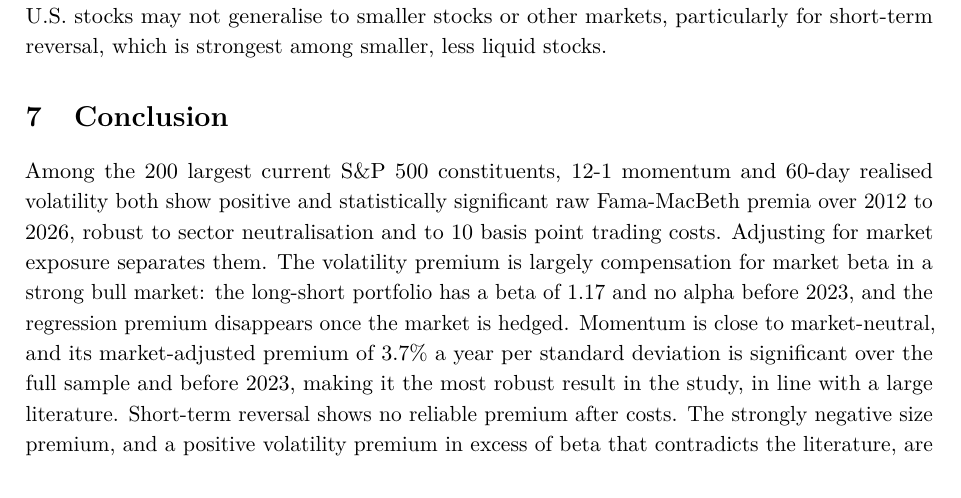
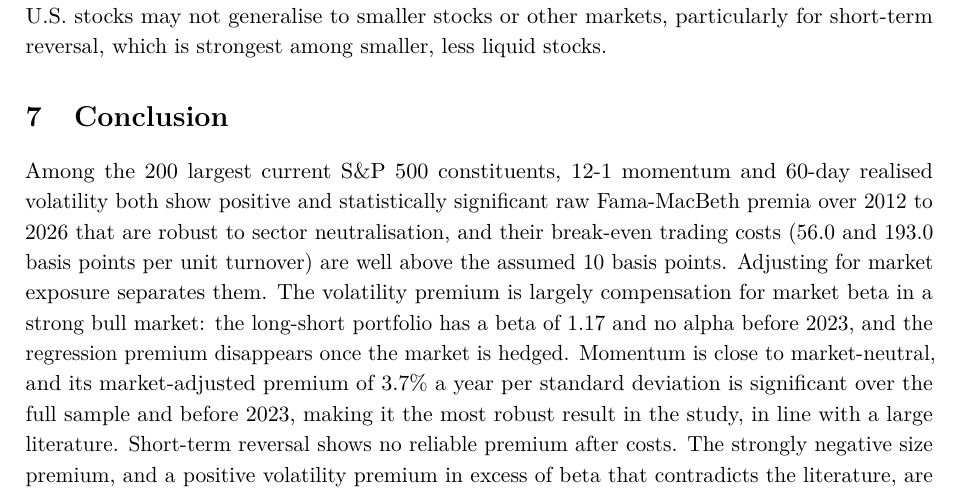
Before and after one commit to zack-higham/Cross-Sectional-Factor-Research-with-Fama-MacBeth-Validation, a LaTeX paper (paper/main.tex): part of page 15 of 17, cut so that both start at the same text. Compiled offline with pdfLaTeX.

Commit message:
Tighten cost-robustness wording in README and paper conclusion
Momentum's decile spread was not significant even gross of costs, so
'robust to costs' overstated it. State the supported claim instead:
break-even costs (56 and 193 bps) are well above the assumed 10 bps.

```diff
--- a/paper/main.tex
+++ b/paper/main.tex
@@ -352,7 +352,7 @@ Table~\ref{tab:regimes} and Figure~\ref{fig:regimes} condition on the prior mont
 
 \section{Conclusion}
 
-Among the 200 largest current S\&P 500 constituents, 12-1 momentum and 60-day realised volatility both show positive and statistically significant raw Fama-MacBeth premia over 2012 to 2026, robust to sector neutralisation and to 10 basis point trading costs. Adjusting for market exposure separates them. The volatility premium is largely compensation for market beta in a strong bull market: the long-short portfolio has a beta of 1.17 and no alpha before 2023, and the regression premium disappears once the market is hedged. Momentum is close to market-neutral, and its market-adjusted premium of 3.7\% a year per standard deviation is significant over the full sample and before 2023, making it the most robust result in the study, in line with a large literature. Short-term reversal shows no reliable premium after costs. The strongly negative size premium, and a positive volatility premium in excess of beta that contradicts the literature, are attributed to survivorship bias in a universe selected at the end of the sample.
+Among the 200 largest current S\&P 500 constituents, 12-1 momentum and 60-day realised volatility both show positive and statistically significant raw Fama-MacBeth premia over 2012 to 2026 that are robust to sector neutralisation, and their break-even trading costs (56.0 and 193.0 basis points per unit turnover) are well above the assumed 10 basis points. Adjusting for market exposure separates them. The volatility premium is largely compensation for market beta in a strong bull market: the long-short portfolio has a beta of 1.17 and no alpha before 2023, and the regression premium disappears once the market is hedged. Momentum is close to market-neutral, and its market-adjusted premium of 3.7\% a year per standard deviation is significant over the full sample and before 2023, making it the most robust result in the study, in line with a large literature. Short-term reversal shows no reliable premium after costs. The strongly negative size premium, and a positive volatility premium in excess of beta that contradicts the literature, are attributed to survivorship bias in a universe selected at the end of the sample.
 
 Important qualifications remain. Rank information coefficients are insignificant for both momentum and volatility, so their predictive content sits in the tails of the cross-section; momentum's decile alphas are only marginally significant; and no premium outside the 2023 to 2026 period clears the stricter $t > 3$ hurdle suggested for multiple testing.
 
```
Also changed, not shown: README.md.
